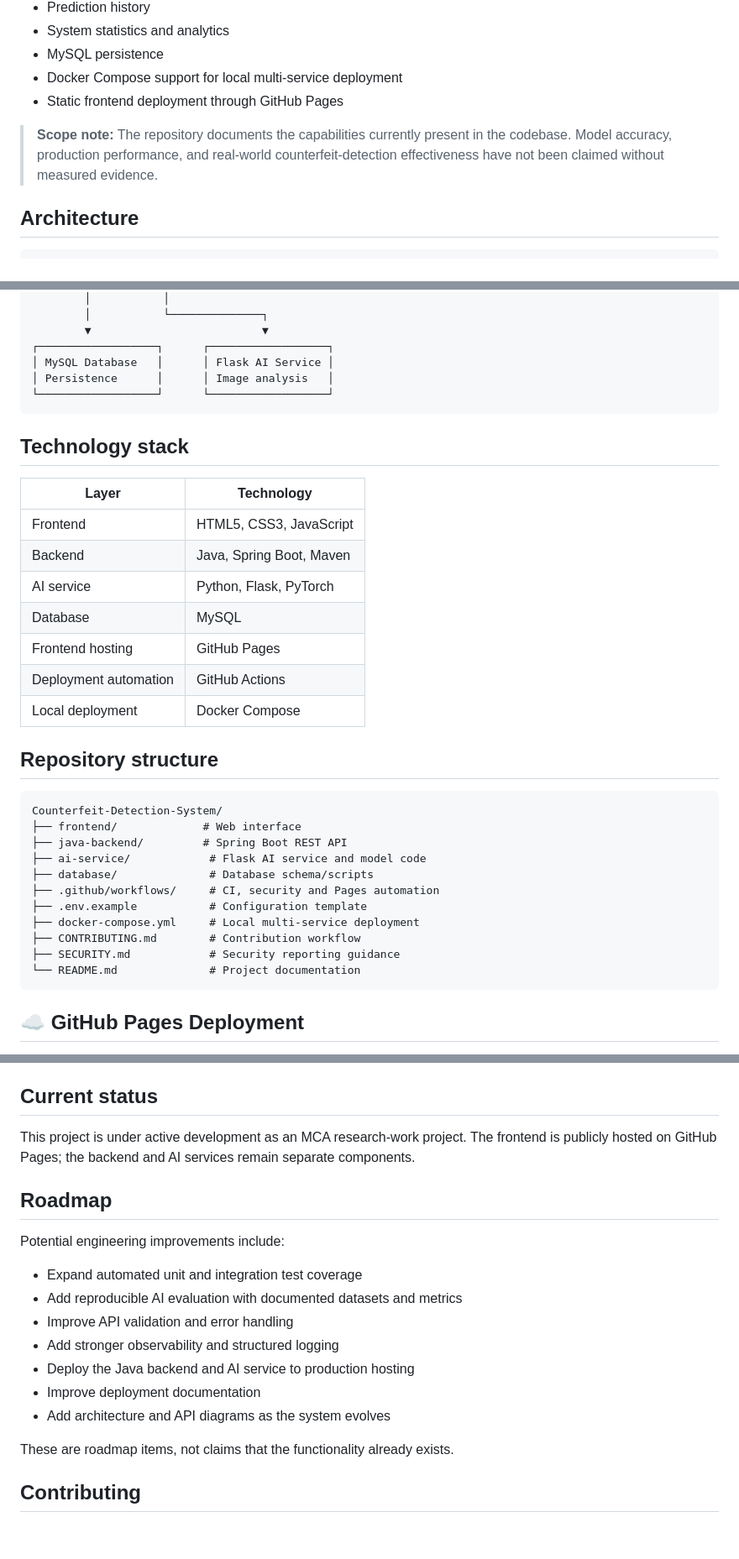
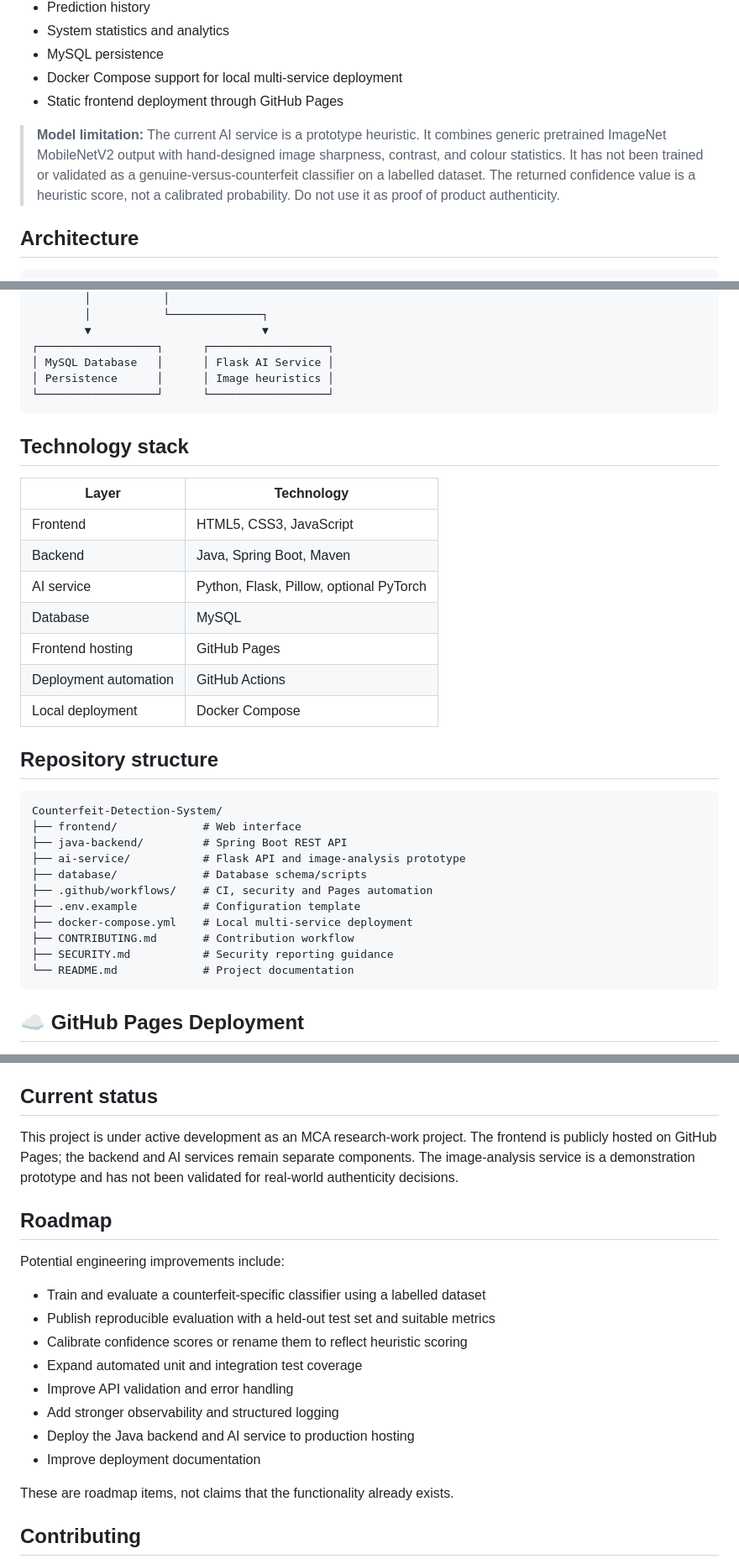
Before and after one commit to lomeshpawar/Counterfeit-Detection-System, a Markdown page: README.md, 3 parts joined by grey strips. Shown at 84% size. Drawn GitHub-style; blank space fills up the shorter version.

Commit message:
docs: explain AI prototype limitations and validation roadmap

````diff
--- a/README.md
+++ b/README.md
@@ -28,7 +28,7 @@ Counterfeit products create a difficult verification problem: visual evidence mu
 - Docker Compose support for local multi-service deployment
 - Static frontend deployment through GitHub Pages
 
-> **Scope note:** The repository documents the capabilities currently present in the codebase. Model accuracy, production performance, and real-world counterfeit-detection effectiveness have not been claimed without measured evidence.
+> **Model limitation:** The current AI service is a prototype heuristic. It combines generic pretrained ImageNet MobileNetV2 output with hand-designed image sharpness, contrast, and colour statistics. It has not been trained or validated as a genuine-versus-counterfeit classifier on a labelled dataset. The returned confidence value is a heuristic score, not a calibrated probability. Do not use it as proof of product authenticity.
 
 ## Architecture
 
@@ -49,7 +49,7 @@ Counterfeit products create a difficult verification problem: visual evidence mu
         ▼                          ▼
 ┌──────────────────┐      ┌──────────────────┐
 │ MySQL Database   │      │ Flask AI Service │
-│ Persistence      │      │ Image analysis   │
+│ Persistence      │      │ Image heuristics │
 └──────────────────┘      └──────────────────┘
 ```
 
@@ -59,7 +59,7 @@ Counterfeit products create a difficult verification problem: visual evidence mu
 |---|---|
 | Frontend | HTML5, CSS3, JavaScript |
 | Backend | Java, Spring Boot, Maven |
-| AI service | Python, Flask, PyTorch |
+| AI service | Python, Flask, Pillow, optional PyTorch |
 | Database | MySQL |
 | Frontend hosting | GitHub Pages |
 | Deployment automation | GitHub Actions |
@@ -71,14 +71,14 @@ Counterfeit products create a difficult verification problem: visual evidence mu
 Counterfeit-Detection-System/
 ├── frontend/             # Web interface
 ├── java-backend/         # Spring Boot REST API
-├── ai-service/            # Flask AI service and model code
-├── database/              # Database schema/scripts
-├── .github/workflows/     # CI, security and Pages automation
-├── .env.example           # Configuration template
-├── docker-compose.yml     # Local multi-service deployment
-├── CONTRIBUTING.md        # Contribution workflow
-├── SECURITY.md            # Security reporting guidance
-└── README.md              # Project documentation
+├── ai-service/           # Flask API and image-analysis prototype
+├── database/             # Database schema/scripts
+├── .github/workflows/    # CI, security and Pages automation
+├── .env.example          # Configuration template
+├── docker-compose.yml    # Local multi-service deployment
+├── CONTRIBUTING.md       # Contribution workflow
+├── SECURITY.md           # Security reporting guidance
+└── README.md             # Project documentation
 ```
 
 ## ☁️ GitHub Pages Deployment
@@ -189,19 +189,20 @@ Before submitting a change, run the relevant checks for the component you modifi
 
 ## Current status
 
-This project is under active development as an MCA research-work project. The frontend is publicly hosted on GitHub Pages; the backend and AI services remain separate components.
+This project is under active development as an MCA research-work project. The frontend is publicly hosted on GitHub Pages; the backend and AI services remain separate components. The image-analysis service is a demonstration prototype and has not been validated for real-world authenticity decisions.
 
 ## Roadmap
 
 Potential engineering improvements include:
 
+- Train and evaluate a counterfeit-specific classifier using a labelled dataset
+- Publish reproducible evaluation with a held-out test set and suitable metrics
+- Calibrate confidence scores or rename them to reflect heuristic scoring
 - Expand automated unit and integration test coverage
-- Add reproducible AI evaluation with documented datasets and metrics
 - Improve API validation and error handling
 - Add stronger observability and structured logging
 - Deploy the Java backend and AI service to production hosting
 - Improve deployment documentation
-- Add architecture and API diagrams as the system evolves
 
 These are roadmap items, not claims that the functionality already exists.
 
````
Also changed, not shown: other parts of README.md (+2 -2 lines).
